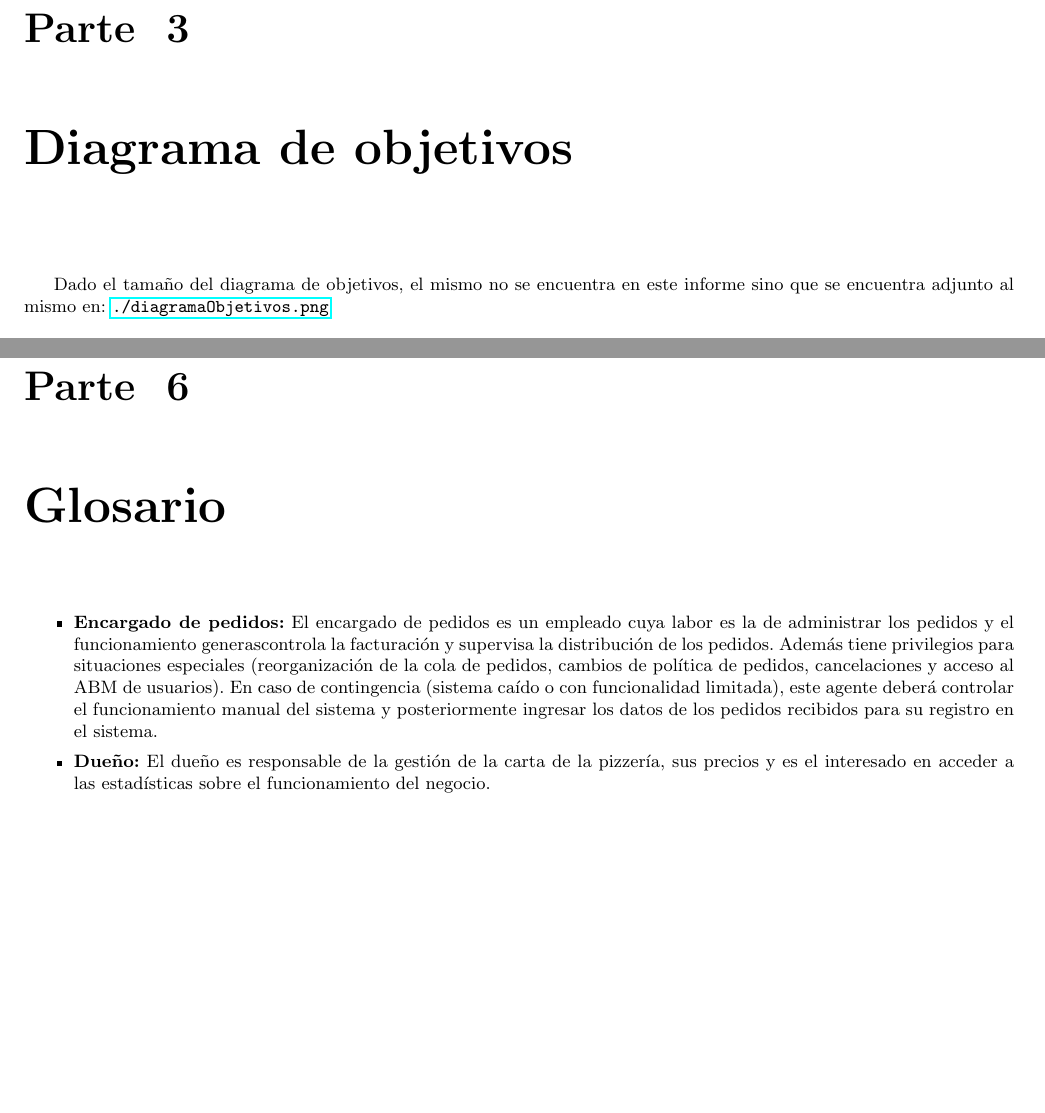
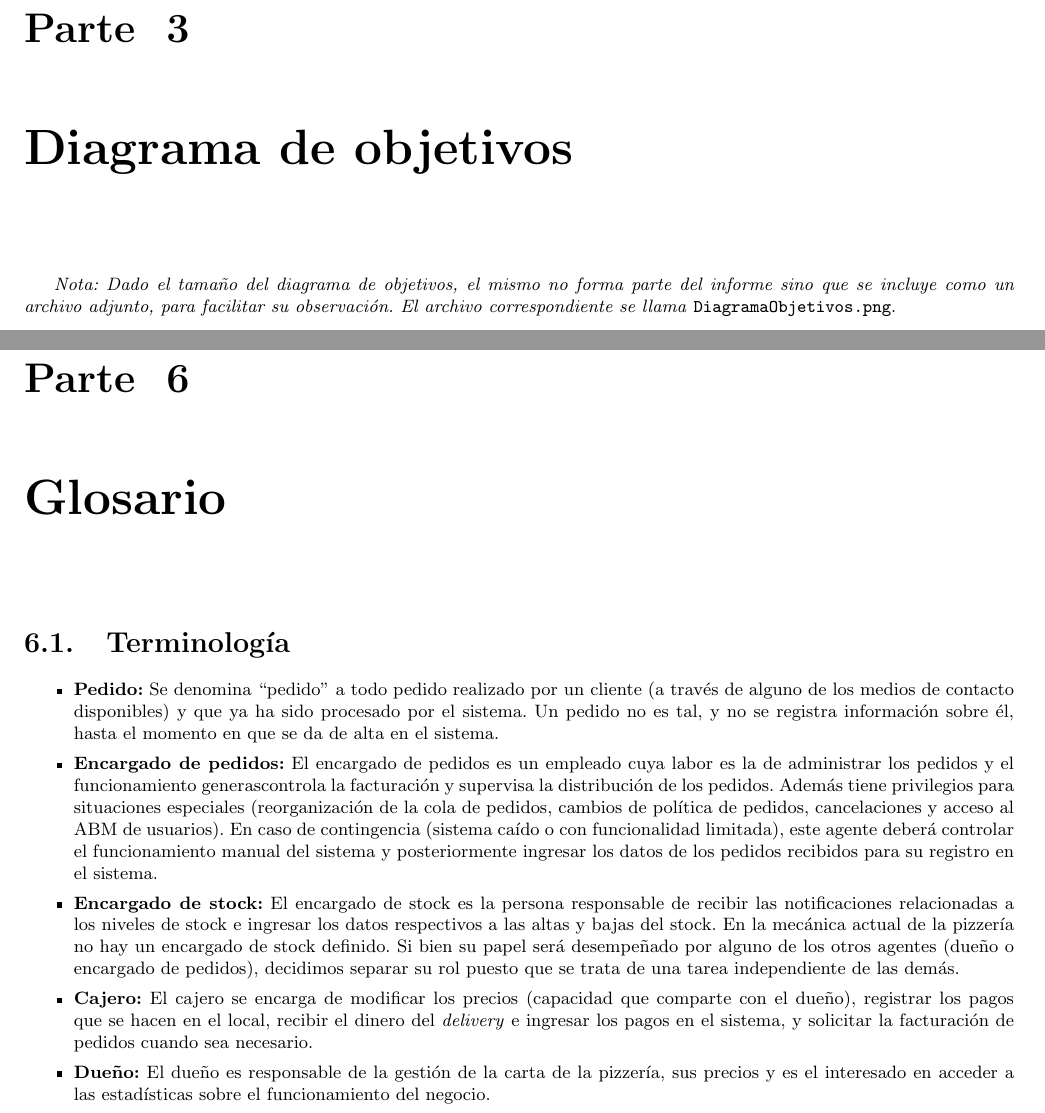
Before and after one commit to segeschecho/ing1-2008, a LaTeX document (tp0/informe.tex, which reads tp0/glosario.tex, tp0/objetivos.tex): two parts of pages 7 and 20 of 22, joined at a grey line, cut so that both start at the same text, the shorter picture padded with empty space. Compiled offline with pdfLaTeX; the source files are stored in an older character set and shown here as Unicode.

Commit message:
(Ojala que sean las) últimas correciones al TEX.

```diff
--- a/tp0/glosario.tex
+++ b/tp0/glosario.tex
@@ -1,9 +1,21 @@
 \chapter{Glosario}
+\section{Terminología}
 \begin{itemize}
-%FIXME: definir pedido a secas
+\item \textbf{Pedido:} Se denomina ``pedido'' a todo pedido realizado por un cliente
+(a través de alguno de los medios de contacto disponibles) y que ya ha sido
+procesado por el sistema. Un pedido no es tal, y no se registra información sobre él,
+hasta el momento en que se da de alta en el sistema.
 \item \textbf{Encargado de pedidos:} El encargado de pedidos es un empleado cuya labor es la de administrar los pedidos y el funcionamiento generascontrola la facturación y supervisa la distribución de los pedidos. Además tiene privilegios para situaciones especiales (reorganización de la cola de pedidos, cambios de política de pedidos, cancelaciones y acceso al ABM de usuarios). En caso de contingencia (sistema caído o con funcionalidad limitada), este agente deberá controlar el funcionamiento manual del sistema y posteriormente ingresar los datos de los pedidos recibidos para su registro en el sistema.
-%FIXME: falta Encargado de stock, recordar que es un agente q no se nombra en el enunciado, podria ser alguno de los otros tipos pero lo diferenciamos por su accionar.
-%FIXME: falta cajero
+\item \textbf{Encargado de stock:} El encargado de stock es la persona responsable de
+recibir las notificaciones relacionadas a los niveles de stock e ingresar los datos
+respectivos a las altas y bajas del stock. En la mecánica actual de la pizzería no
+hay un encargado de stock definido. Si bien su papel será desempeñado por alguno
+de los otros agentes (dueño o encargado de pedidos), decidimos separar su rol puesto
+que se trata de una tarea independiente de las demás.
+\item \textbf{Cajero:} El cajero se encarga de modificar los precios (capacidad que
+comparte con el dueño), registrar los pagos que se hacen en el local, recibir el dinero
+del \textit{delivery} e ingresar los pagos en el sistema, y solicitar la facturación
+de pedidos cuando sea necesario.
 \item \textbf{Dueño:} El dueño es responsable de la gestión de la carta de la pizzería, sus precios y es el interesado en acceder a las estadísticas sobre el funcionamiento del negocio.
 \item \textbf{Cocinero:} El cocinero es cualquier persona que trabaja en la cocina. En principio es ya sea el maestro pizzero o el maestro empanadero, pero podría ser un ayudante de cocina en general.
 \item \textbf{Estadísticas:} Las estadísticas son registros históricos de los indicadores de rendimiento, que permiten evaluar la progresión del negocio a lo largo del tiempo.
--- a/tp0/objetivos.tex
+++ b/tp0/objetivos.tex
@@ -1,5 +1,4 @@
 \chapter{Diagrama de objetivos}
-%FIXME: esta medio choto esto de la url
-Dado el tamaño del diagrama de objetivos, el mismo no se encuentra en este informe sino que se encuentra adjunto al mismo en:
-\url{./diagramaObjetivos.png}
-%TODO: sanatear algo aca
+\textit{Nota: Dado el tamaño del diagrama de objetivos, el mismo no forma parte del informe
+sino que se incluye como un archivo adjunto, para facilitar su observación.
+El archivo correspondiente se llama} \verb0DiagramaObjetivos.png0.
```
Also changed, not shown: tp0/glosario.tex (8 more changed lines).
